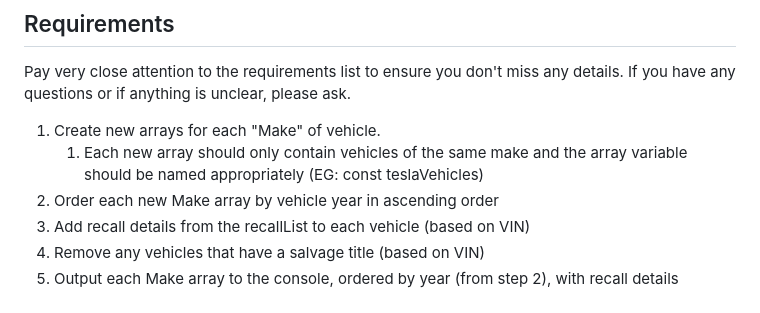
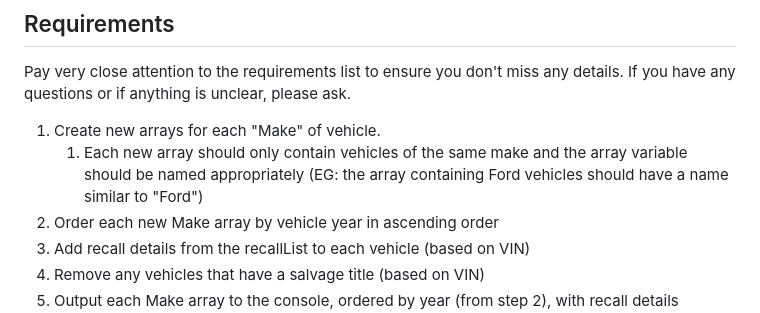
Before and after one commit to carpaltunnel/ArCA-MEAN-March-2026, a Markdown page: Labs/lab003-vehicles/README.md, the part around the change. Drawn GitHub-style.

Commit message:
Clarify naming

```diff
--- a/Labs/lab003-vehicles/README.md
+++ b/Labs/lab003-vehicles/README.md
@@ -8,7 +8,7 @@ There are many ways to solve this problem.  As an exercise in how people approac
 Pay very close attention to the requirements list to ensure you don't miss any details.  If you have any questions or if anything is unclear, please ask.
 
 1.  Create new arrays for each "Make" of vehicle.
-    1.  Each new array should only contain vehicles of the same make and the array variable should be named appropriately (EG: const teslaVehicles)
+    1.  Each new array should only contain vehicles of the same make and the array variable should be named appropriately (EG: the array containing Ford vehicles should have a name similar to "Ford")
 2.  Order each new Make array by vehicle year in ascending order
 3.  Add recall details from the recallList to each vehicle (based on VIN)
 4.  Remove any vehicles that have a salvage title (based on VIN)
```
